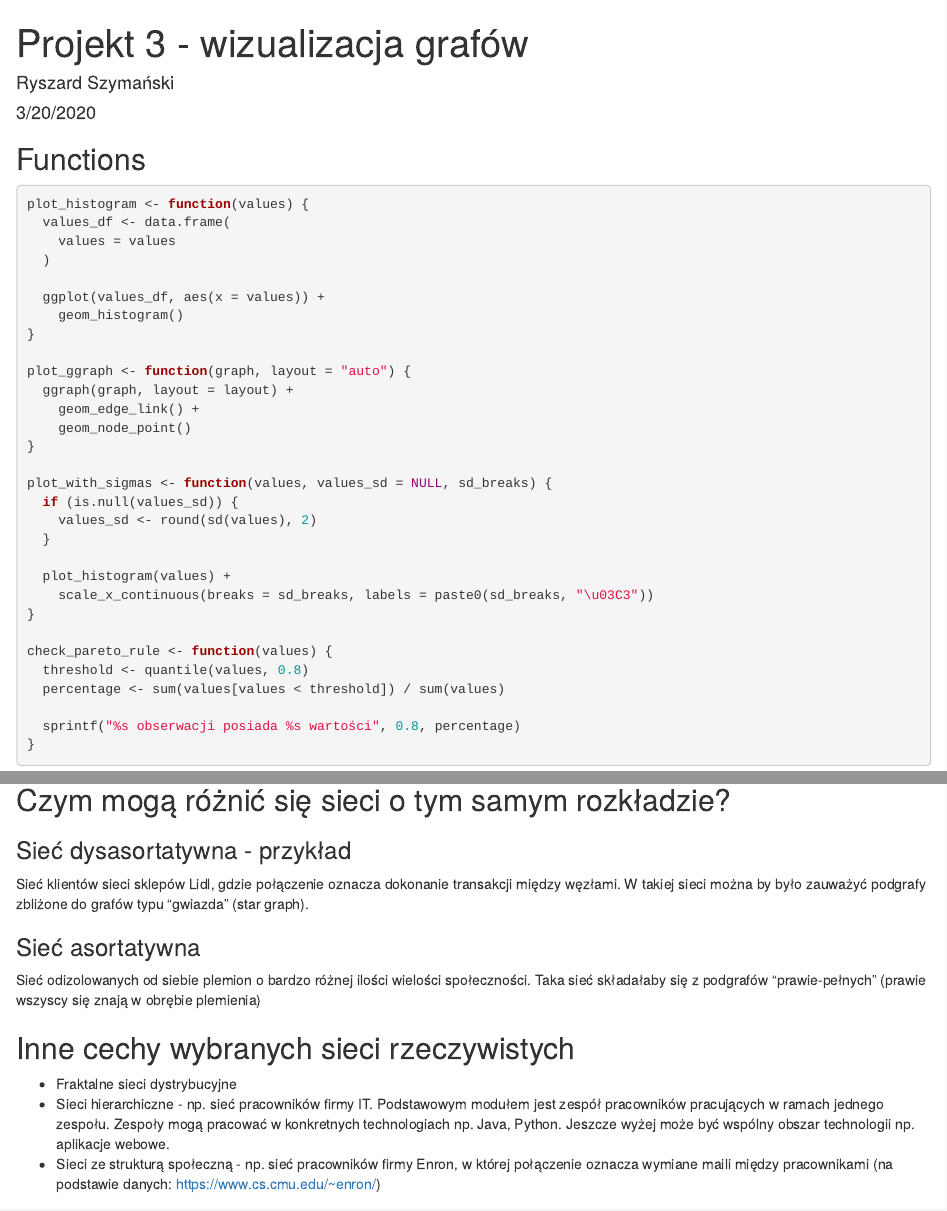
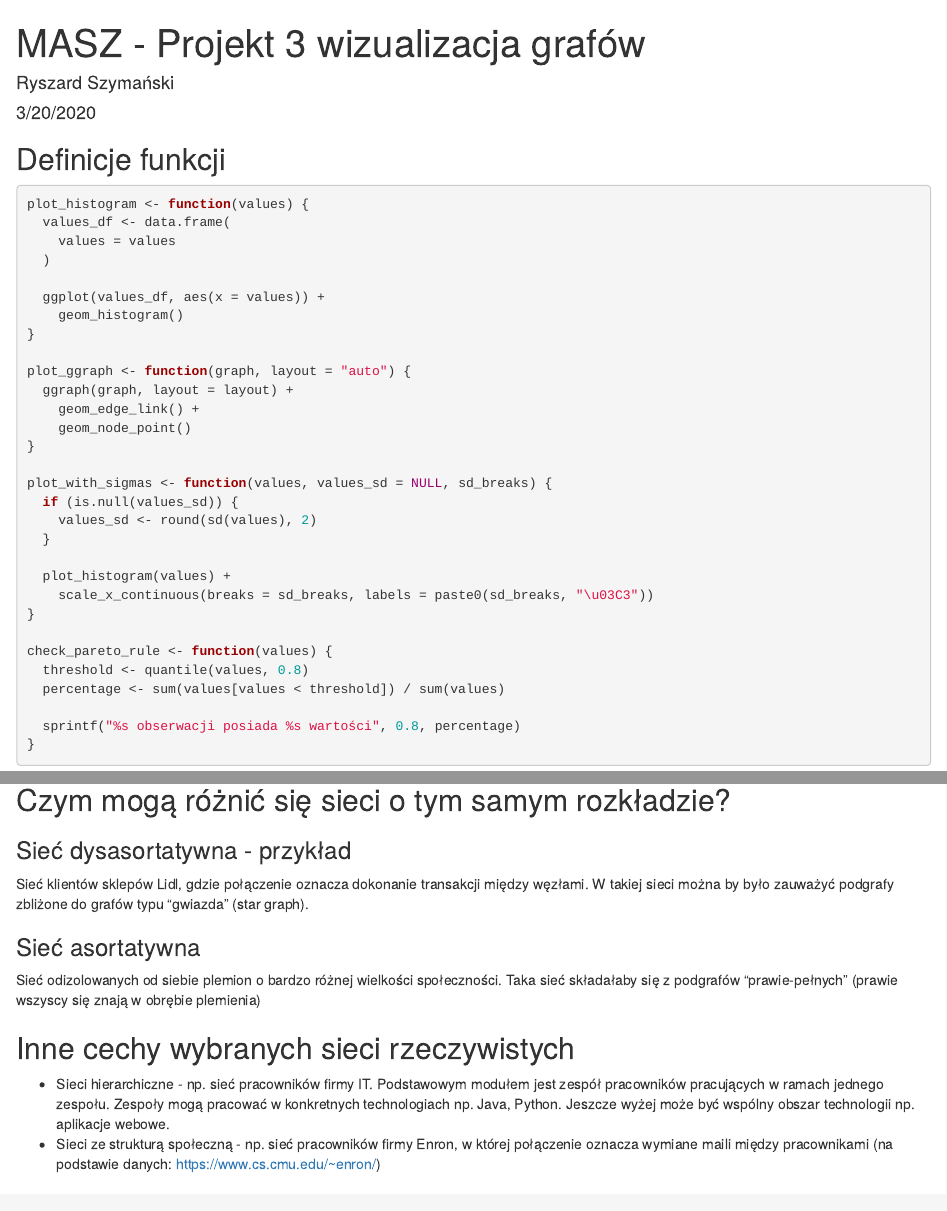
Before and after one commit to szymanskir/ComplexNetwork, an R Markdown document (Project3/Ryszard.Szymanski-3.Rmd): the page in a window 1100 px wide, from its top, and a second part further down, joined at a grey line. The pictures show the output file Project3/Ryszard.Szymanski-3.html that the author committed with the source, opened offline.

Commit message:
Project3 report style fixes

````diff
--- a/Project3/Ryszard.Szymanski-3.Rmd
+++ b/Project3/Ryszard.Szymanski-3.Rmd
@@ -1,5 +1,5 @@
 ---
-title: "Projekt 3 - wizualizacja grafów"
+title: "MASZ - Projekt 3 wizualizacja grafów"
 author: "Ryszard Szymański"
 date: "3/20/2020"
 output:
@@ -15,7 +15,7 @@ library(igraph)
 knitr::opts_chunk$set(echo = TRUE)
 ```
 
-## Functions
+## Definicje funkcji
 ```{r}
 plot_histogram <- function(values) {
   values_df <- data.frame(
@@ -108,14 +108,13 @@ bipartite_graph_hist <- plot_histogram(degree(bipartite_graph))
 ## Czym mogą różnić się sieci o tym samym rozkładzie?
 
 ### Sieć dysasortatywna - przykład
-Sieć klientów sieci sklepów Lidl, gdzie połączenie oznacza dokonanie transakcji między węzłami. W takiej sieci można by było zauważyć podgrafy zbliżone do grafów typu "gwiazda" (star graph).
+Sieć klientów sklepów Lidl, gdzie połączenie oznacza dokonanie transakcji między węzłami. W takiej sieci można by było zauważyć podgrafy zbliżone do grafów typu "gwiazda" (star graph).
 
 ### Sieć asortatywna
-Sieć odizolowanych od siebie plemion o bardzo różnej ilości wielości społeczności. Taka sieć składałaby się z podgrafów "prawie-pełnych" (prawie wszyscy się znają w obrębie plemienia)
+Sieć odizolowanych od siebie plemion o bardzo różnej wielkości społeczności. Taka sieć składałaby się z podgrafów "prawie-pełnych" (prawie wszyscy się znają w obrębie plemienia)
 
 ## Inne cechy wybranych sieci rzeczywistych
 
-* Fraktalne sieci dystrybucyjne
 * Sieci hierarchiczne - np. sieć pracowników firmy IT. Podstawowym modułem jest zespół pracowników pracujących w ramach jednego zespołu. Zespoły mogą pracować w konkretnych technologiach np. Java, Python. Jeszcze wyżej może być wspólny obszar technologii np. aplikacje webowe.
 * Sieci ze strukturą społeczną - np. sieć pracowników firmy Enron, w której połączenie oznacza wymiane maili między pracownikami (na podstawie danych: https://www.cs.cmu.edu/~enron/)
 
````
Also changed, not shown: Project3/Ryszard.Szymanski-3.html.
